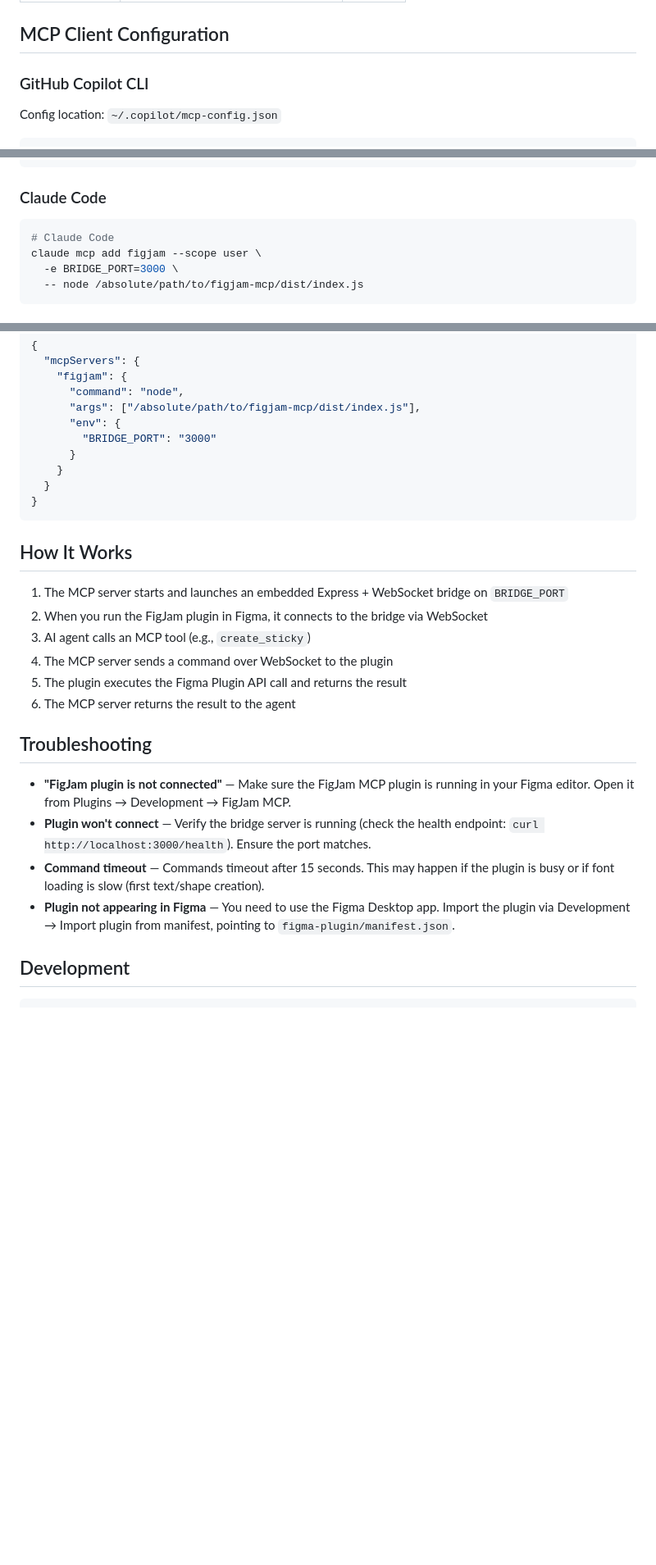
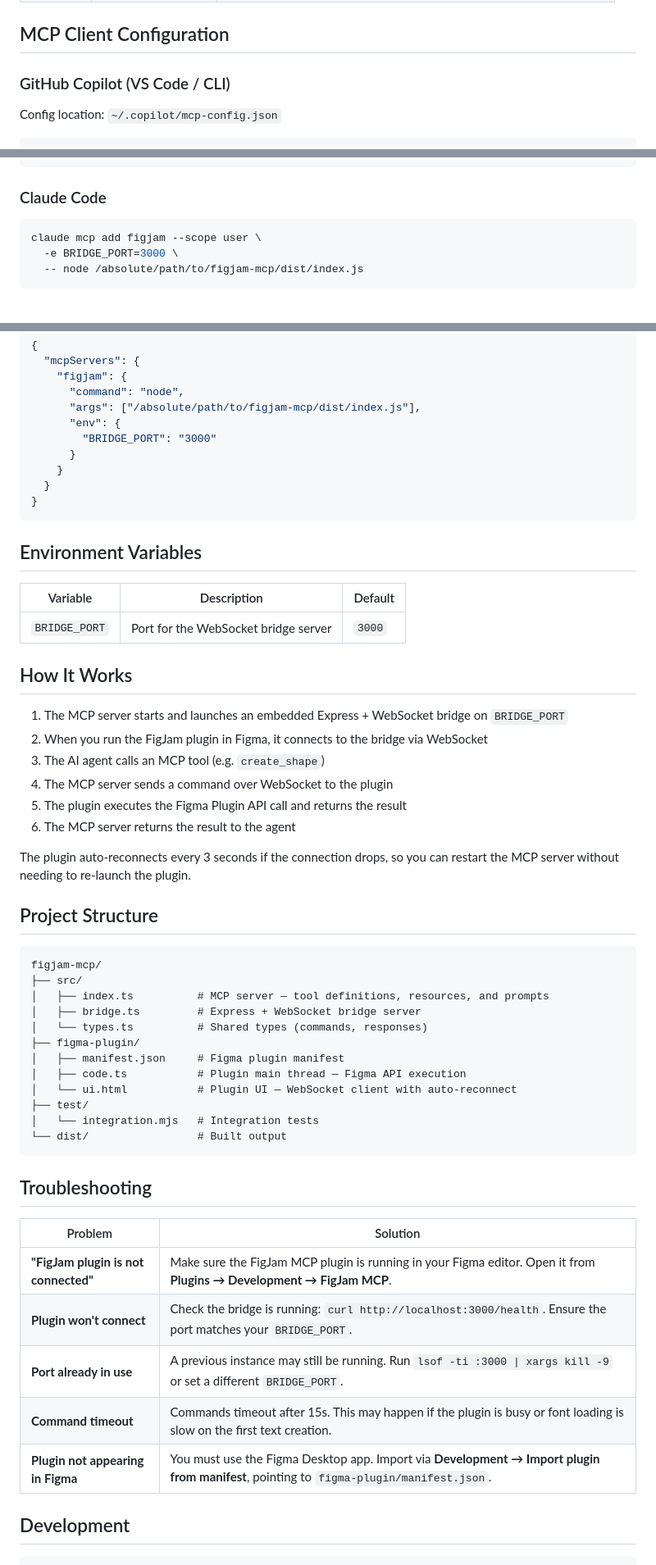
Before and after one commit to tiagonbotelho/figjam_mcp, a Markdown page: README.md, 3 parts joined by grey strips. Shown at 82% size. GitHub-like rendering; blank space fills up the shorter version.

````diff
--- a/README.md
+++ b/README.md
@@ -79,7 +121,7 @@ See [MCP Client Configuration](#mcp-client-configuration) below.
 
 ## MCP Client Configuration
 
-### GitHub Copilot CLI
+### GitHub Copilot (VS Code / CLI)
 
 Config location: `~/.copilot/mcp-config.json`
 
@@ -100,7 +142,6 @@ Config location: `~/.copilot/mcp-config.json`
 ### Claude Code
 
 ```bash
-# Claude Code
 claude mcp add figjam --scope user \
   -e BRIDGE_PORT=3000 \
   -- node /absolute/path/to/figjam-mcp/dist/index.js
@@ -144,21 +185,49 @@ Add to `.cursor/mcp.json` in your project root:
 }
 ```
 
+## Environment Variables
+
+| Variable | Description | Default |
+|----------|-------------|---------|
+| `BRIDGE_PORT` | Port for the WebSocket bridge server | `3000` |
+
 ## How It Works
 
 1. The MCP server starts and launches an embedded Express + WebSocket bridge on `BRIDGE_PORT`
 2. When you run the FigJam plugin in Figma, it connects to the bridge via WebSocket
-3. AI agent calls an MCP tool (e.g., `create_sticky`)
+3. The AI agent calls an MCP tool (e.g. `create_shape`)
 4. The MCP server sends a command over WebSocket to the plugin
 5. The plugin executes the Figma Plugin API call and returns the result
 6. The MCP server returns the result to the agent
 
+The plugin auto-reconnects every 3 seconds if the connection drops, so you can restart the MCP server without needing to re-launch the plugin.
+
+## Project Structure
+
+```
+figjam-mcp/
+├── src/
+│   ├── index.ts          # MCP server — tool definitions, resources, and prompts
+│   ├── bridge.ts         # Express + WebSocket bridge server
+│   └── types.ts          # Shared types (commands, responses)
+├── figma-plugin/
+│   ├── manifest.json     # Figma plugin manifest
+│   ├── code.ts           # Plugin main thread — Figma API execution
+│   └── ui.html           # Plugin UI — WebSocket client with auto-reconnect
+├── test/
+│   └── integration.mjs   # Integration tests
+└── dist/                 # Built output
+```
+
 ## Troubleshooting
 
-- **"FigJam plugin is not connected"** — Make sure the FigJam MCP plugin is running in your Figma editor. Open it from Plugins → Development → FigJam MCP.
-- **Plugin won't connect** — Verify the bridge server is running (check the health endpoint: `curl http://localhost:3000/health`). Ensure the port matches.
-- **Command timeout** — Commands timeout after 15 seconds. This may happen if the plugin is busy or if font loading is slow (first text/shape creation).
-- **Plugin not appearing in Figma** — You need to use the Figma Desktop app. Import the plugin via Development → Import plugin from manifest, pointing to `figma-plugin/manifest.json`.
+| Problem | Solution |
+|---------|----------|
+| **"FigJam plugin is not connected"** | Make sure the FigJam MCP plugin is running in your Figma editor. Open it from **Plugins → Development → FigJam MCP**. |
+| **Plugin won't connect** | Check the bridge is running: `curl http://localhost:3000/health`. Ensure the port matches your `BRIDGE_PORT`. |
+| **Port already in use** | A previous instance may still be running. Run `lsof -ti :3000 \| xargs kill -9` or set a different `BRIDGE_PORT`. |
+| **Command timeout** | Commands timeout after 15s. This may happen if the plugin is busy or font loading is slow on the first text creation. |
+| **Plugin not appearing in Figma** | You must use the Figma Desktop app. Import via **Development → Import plugin from manifest**, pointing to `figma-plugin/manifest.json`. |
 
 ## Development
 
````
Also changed, not shown: other parts of README.md (+70 -28 lines).
